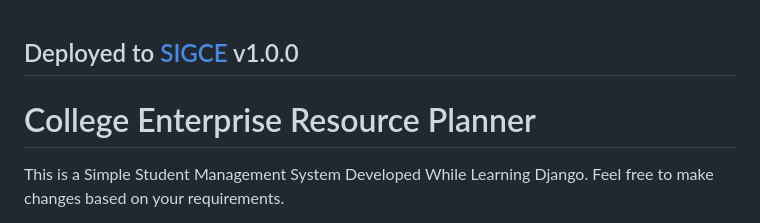
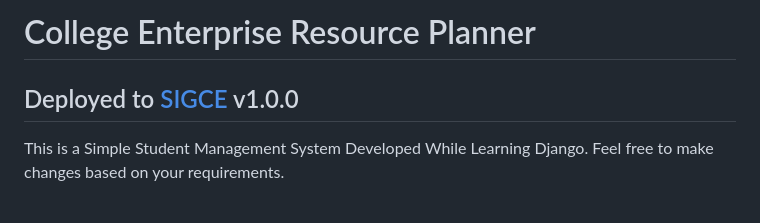
Before and after one commit to Sonex-Digital/College-ERP, a Markdown page: README.md, the part around the change. Drawn GitHub-style.

Commit message:
Update README.md
Signed-off-by: Ansari Majid Ali <86536394+Ansarimajid@users.noreply.github.com>

```diff
--- a/README.md
+++ b/README.md
@@ -1,5 +1,6 @@
+# College Enterprise Resource Planner
+
 ## Deployed to [SIGCE](http://sigce.ml "SIGCE") v1.0.0
-# College Enterprise Resource Planner
 This is a Simple Student Management System Developed While Learning Django.
 Feel free to make changes based on your requirements.
 
```
